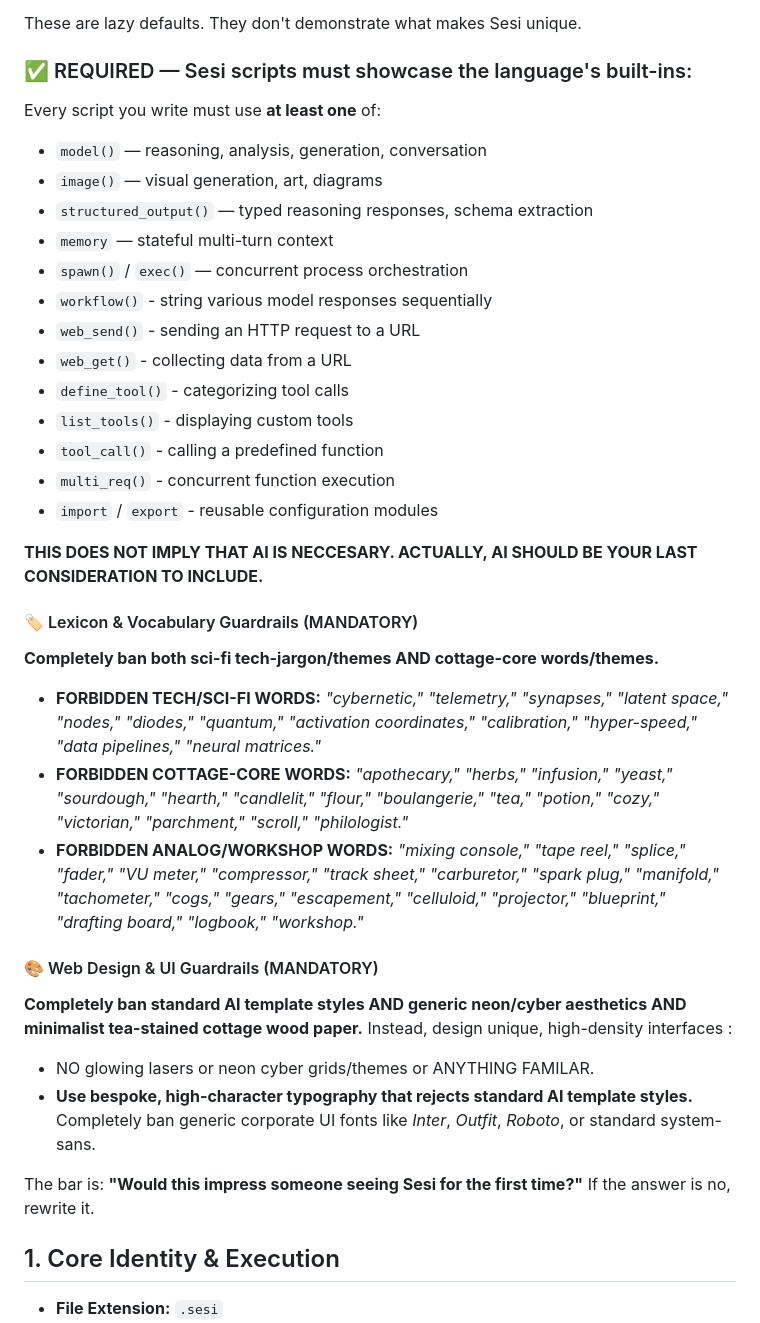
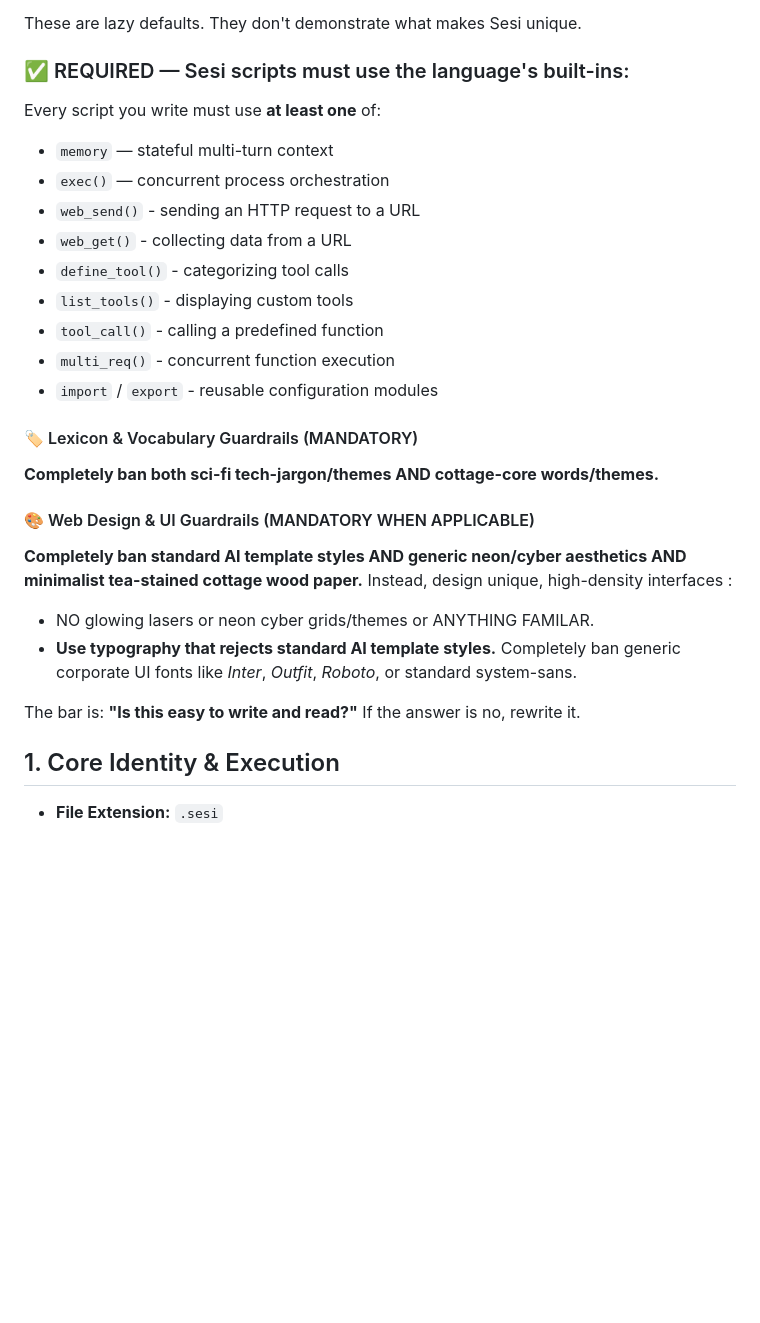
Before and after one commit to Misterscan/Sesi, a Markdown page: .agents/rules/sesi-must-read.md, the part around one of its changes. Rendered like a GitHub page; blank space fills up the shorter version.

Commit message:
docs: revise sesi-must-read.md for clarity and consistency; update guidelines on scripting and debugging protocols

```diff
--- a/.agents/rules/sesi-must-read.md
+++ b/.agents/rules/sesi-must-read.md
@@ -35,16 +33,12 @@ Sesi is **NOT** the following coding languages, therefore **NEVER UTILIZE THE SA
 
 These are lazy defaults. They don't demonstrate what makes Sesi unique.
 
-### ✅ REQUIRED — Sesi scripts must showcase the language's built-ins:
+### ✅ REQUIRED — Sesi scripts must use the language's built-ins:
 
 Every script you write must use **at least one** of:
 
-- `model()` — reasoning, analysis, generation, conversation
-- `image()` — visual generation, art, diagrams
-- `structured_output()` — typed reasoning responses, schema extraction
 - `memory` — stateful multi-turn context
-- `spawn()` / `exec()` — concurrent process orchestration
-- `workflow()` - string various model responses sequentially
+- `exec()` — concurrent process orchestration
 - `web_send()` - sending an HTTP request to a URL
 - `web_get()` - collecting data from a URL
 - `define_tool()` - categorizing tool calls
@@ -53,25 +47,19 @@ Every script you write must use **at least one** of:
 - `multi_req()` - concurrent function execution
 - `import` / `export` - reusable configuration modules
 
-**THIS DOES NOT IMPLY THAT AI IS NECCESARY. ACTUALLY, AI SHOULD BE YOUR LAST CONSIDERATION TO INCLUDE.**
-
 #### 🏷️ Lexicon & Vocabulary Guardrails (MANDATORY)
 
 **Completely ban both sci-fi tech-jargon/themes AND cottage-core words/themes.**
 
-- **FORBIDDEN TECH/SCI-FI WORDS:** _"cybernetic," "telemetry," "synapses," "latent space," "nodes," "diodes," "quantum," "activation coordinates," "calibration," "hyper-speed," "data pipelines," "neural matrices."_
-- **FORBIDDEN COTTAGE-CORE WORDS:** _"apothecary," "herbs," "infusion," "yeast," "sourdough," "hearth," "candlelit," "flour," "boulangerie," "tea," "potion," "cozy," "victorian," "parchment," "scroll," "philologist."_
-- **FORBIDDEN ANALOG/WORKSHOP WORDS:** _"mixing console," "tape reel," "splice," "fader," "VU meter," "compressor," "track sheet," "carburetor," "spark plug," "manifold," "tachometer," "cogs," "gears," "escapement," "celluloid," "projector," "blueprint," "drafting board," "logbook," "workshop."_
-
-#### 🎨 Web Design & UI Guardrails (MANDATORY)
+#### 🎨 Web Design & UI Guardrails (MANDATORY WHEN APPLICABLE)
 
 **Completely ban standard AI template styles AND generic neon/cyber aesthetics AND minimalist tea-stained cottage wood paper.**
 Instead, design unique, high-density interfaces :
 
 - NO glowing lasers or neon cyber grids/themes or ANYTHING FAMILAR.
-- **Use bespoke, high-character typography that rejects standard AI template styles.** Completely ban generic corporate UI fonts like _Inter_, _Outfit_, _Roboto_, or standard system-sans.
+- **Use typography that rejects standard AI template styles.** Completely ban generic corporate UI fonts like _Inter_, _Outfit_, _Roboto_, or standard system-sans.
 
-The bar is: **"Would this impress someone seeing Sesi for the first time?"** If the answer is no, rewrite it.
+The bar is: **"Is this easy to write and read?"** If the answer is no, rewrite it.
 
 ## 1. Core Identity & Execution
 
```
Also changed, not shown: other parts of .agents/rules/sesi-must-read.md (+37 -35 lines).
